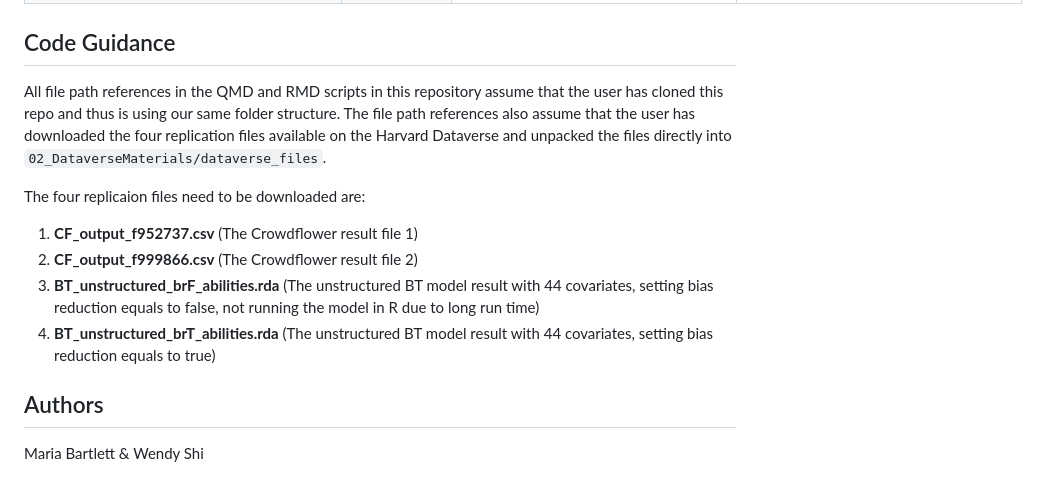
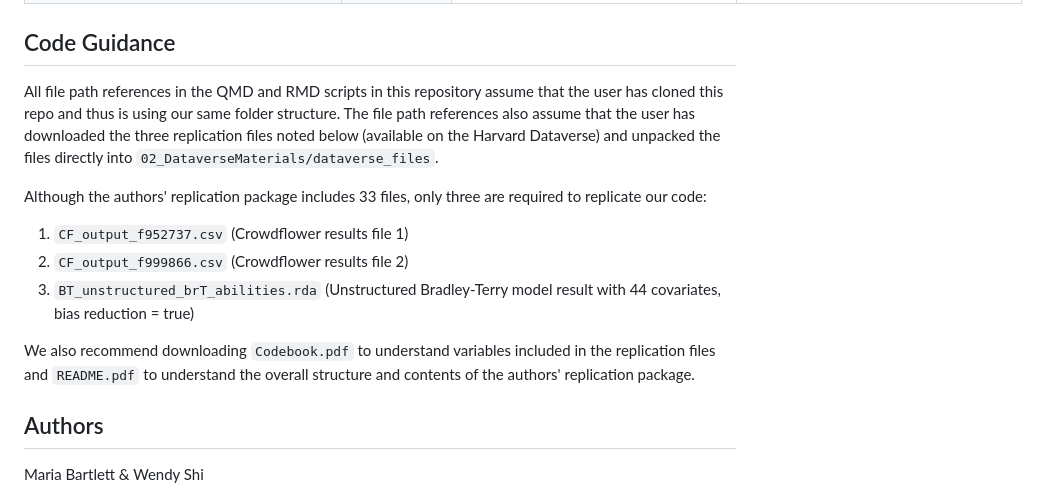
Before and after one commit to mariabartlett/comp-ling-spring-2025-replication-1, a Markdown page: README.md, the part around the change. Rendered like a GitHub page.

Commit message:
chore: update readme

```diff
--- a/README.md
+++ b/README.md
@@ -83,14 +83,15 @@ Benoit, Munger, and Spirling (2019) have two main goals in their paper:
 
 ## Code Guidance
 
-All file path references in the QMD and RMD scripts in this repository assume that the user has cloned this repo and thus is using our same folder structure. The file path references also assume that the user has downloaded the four replication files available on the Harvard Dataverse and unpacked the files directly into `02_DataverseMaterials/dataverse_files`.
+All file path references in the QMD and RMD scripts in this repository assume that the user has cloned this repo and thus is using our same folder structure. The file path references also assume that the user has downloaded the three  replication files noted below (available on the Harvard Dataverse) and unpacked the files directly into `02_DataverseMaterials/dataverse_files`.
 
-The four replicaion files need to be downloaded are:
+Although the authors' replication package includes 33 files, only three are required to replicate our code:
 
-1. **CF_output_f952737.csv** (The Crowdflower result file 1)
-2. **CF_output_f999866.csv** (The Crowdflower result file 2)
-3. **BT_unstructured_brF_abilities.rda** (The unstructured BT model result with 44 covariates, setting bias reduction equals to false, not running the model in R due to long run time)
-4. **BT_unstructured_brT_abilities.rda** (The unstructured BT model result with 44 covariates, setting bias reduction equals to true)
+1. `CF_output_f952737.csv` (Crowdflower results file 1)
+2. `CF_output_f999866.csv` (Crowdflower results file 2)
+3. `BT_unstructured_brT_abilities.rda` (Unstructured Bradley-Terry model result with 44 covariates, bias reduction = true)
+
+We also recommend downloading `Codebook.pdf` to understand variables included in the replication files and `README.pdf` to understand the overall structure and contents of the authors' replication package.
 
 ## Authors
 
```
